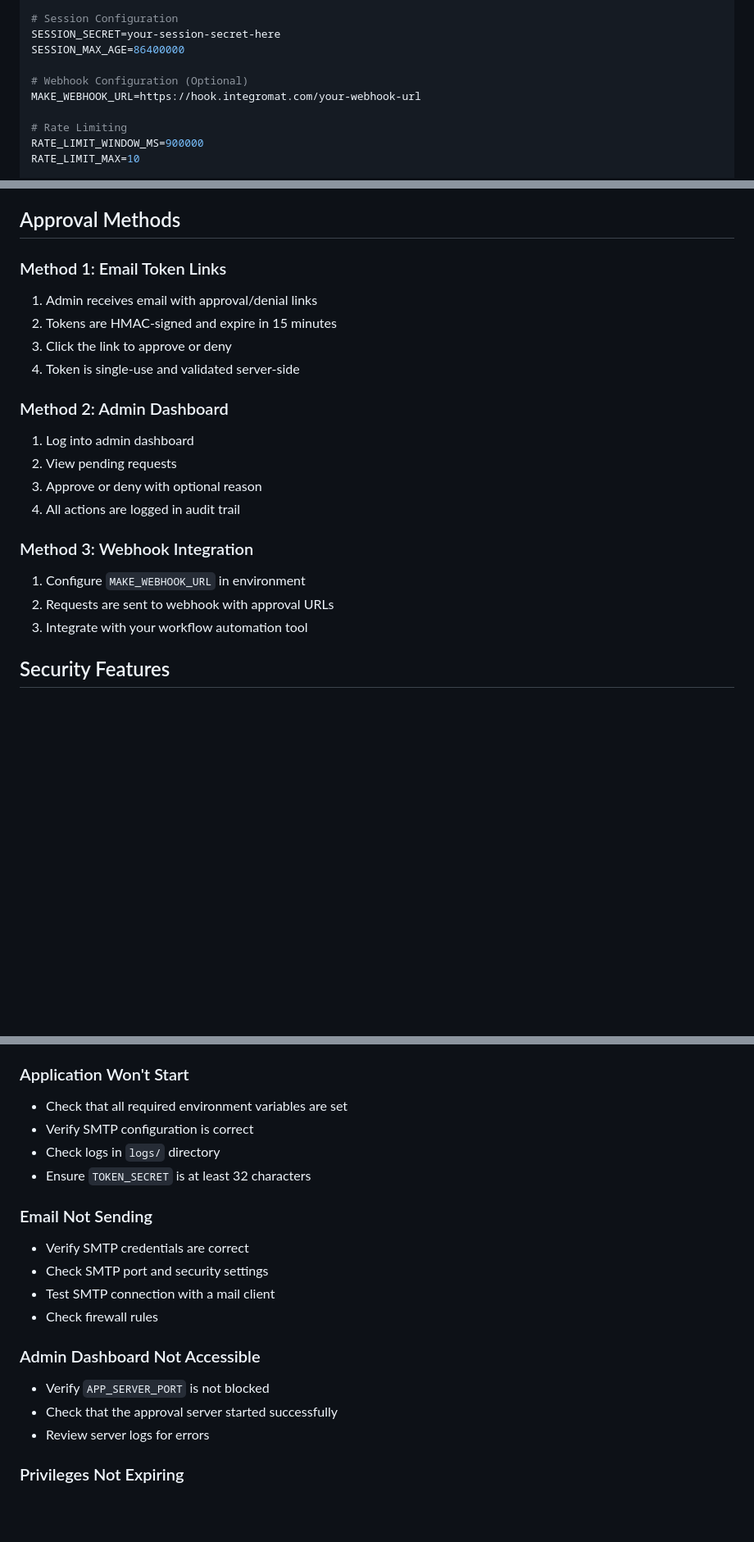
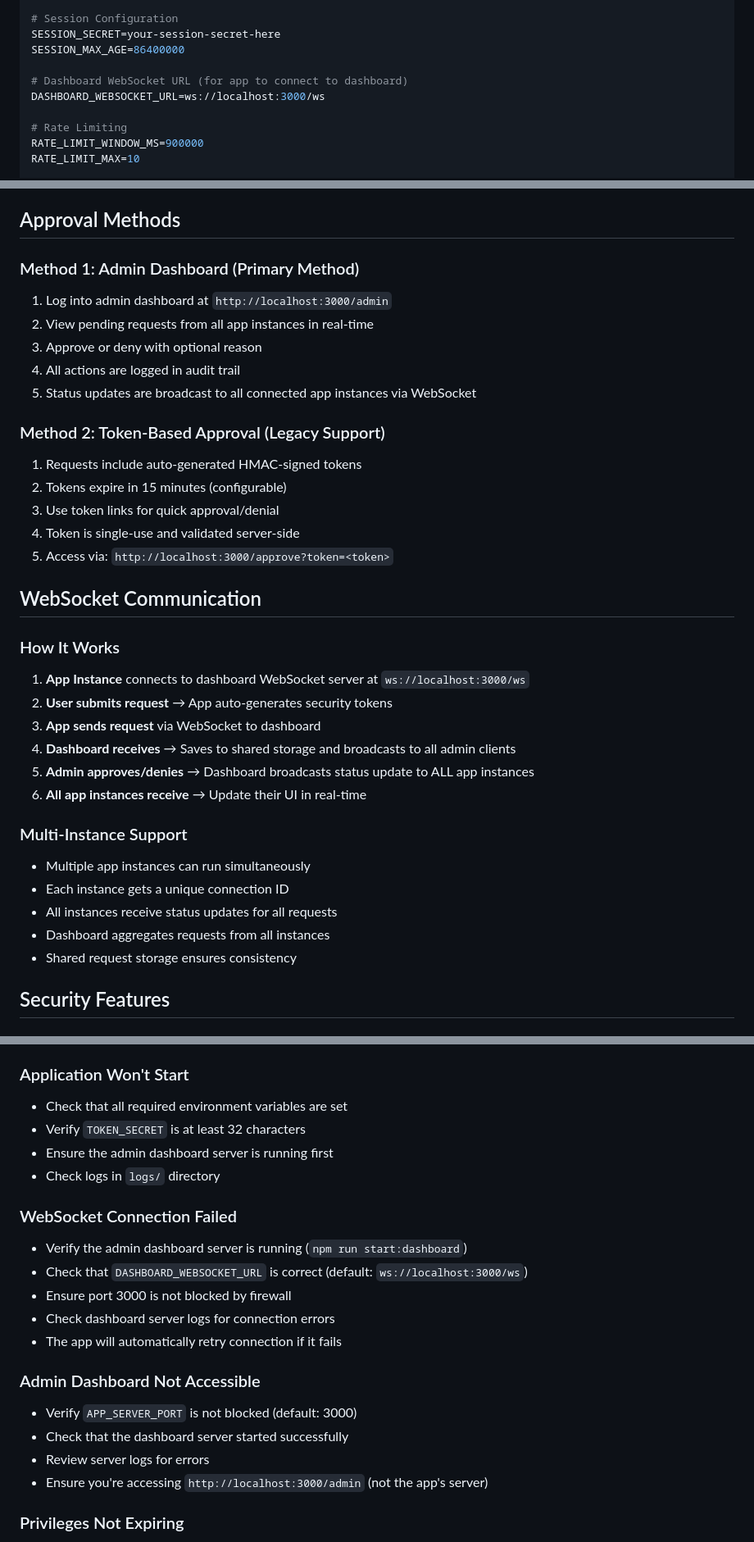
Before and after one commit to michaelgaragaty/privileged-macOS, a Markdown page: README.md, 3 parts joined by grey strips. Shown at 82% size. Rendered like a GitHub page; blank space fills up the shorter version.

```diff
--- a/README.md
+++ b/README.md
@@ -92,8 +106,8 @@ TOKEN_EXPIRATION_MINUTES=15
 SESSION_SECRET=your-session-secret-here
 SESSION_MAX_AGE=86400000
 
-# Webhook Configuration (Optional)
-MAKE_WEBHOOK_URL=https://hook.integromat.com/your-webhook-url
+# Dashboard WebSocket URL (for app to connect to dashboard)
+DASHBOARD_WEBSOCKET_URL=ws://localhost:3000/ws
 
 # Rate Limiting
 RATE_LIMIT_WINDOW_MS=900000
@@ -179,25 +204,40 @@ openssl rand -hex 32
 
 ## Approval Methods
 
-### Method 1: Email Token Links
+### Method 1: Admin Dashboard (Primary Method)
 
-1. Admin receives email with approval/denial links
-2. Tokens are HMAC-signed and expire in 15 minutes
-3. Click the link to approve or deny
-4. Token is single-use and validated server-side
-
-### Method 2: Admin Dashboard
-
-1. Log into admin dashboard
-2. View pending requests
+1. Log into admin dashboard at `http://localhost:3000/admin`
+2. View pending requests from all app instances in real-time
 3. Approve or deny with optional reason
 4. All actions are logged in audit trail
+5. Status updates are broadcast to all connected app instances via WebSocket
 
-### Method 3: Webhook Integration
+### Method 2: Token-Based Approval (Legacy Support)
 
-1. Configure `MAKE_WEBHOOK_URL` in environment
-2. Requests are sent to webhook with approval URLs
-3. Integrate with your workflow automation tool
+1. Requests include auto-generated HMAC-signed tokens
+2. Tokens expire in 15 minutes (configurable)
+3. Use token links for quick approval/denial
+4. Token is single-use and validated server-side
+5. Access via: `http://localhost:3000/approve?token=<token>`
+
+## WebSocket Communication
+
+### How It Works
+
+1. **App Instance** connects to dashboard WebSocket server at `ws://localhost:3000/ws`
+2. **User submits request** → App auto-generates security tokens
+3. **App sends request** via WebSocket to dashboard
+4. **Dashboard receives** → Saves to shared storage and broadcasts to all admin clients
+5. **Admin approves/denies** → Dashboard broadcasts status update to ALL app instances
+6. **All app instances receive** → Update their UI in real-time
+
+### Multi-Instance Support
+
+- Multiple app instances can run simultaneously
+- Each instance gets a unique connection ID
+- All instances receive status updates for all requests
+- Dashboard aggregates requests from all instances
+- Shared request storage ensures consistency
 
 ## Security Features
 
@@ -228,22 +268,24 @@ openssl rand -hex 32
 ### Application Won't Start
 
 - Check that all required environment variables are set
-- Verify SMTP configuration is correct
+- Verify `TOKEN_SECRET` is at least 32 characters
+- Ensure the admin dashboard server is running first
 - Check logs in `logs/` directory
-- Ensure `TOKEN_SECRET` is at least 32 characters
 
-### Email Not Sending
+### WebSocket Connection Failed
 
-- Verify SMTP credentials are correct
-- Check SMTP port and security settings
-- Test SMTP connection with a mail client
-- Check firewall rules
+- Verify the admin dashboard server is running (`npm run start:dashboard`)
+- Check that `DASHBOARD_WEBSOCKET_URL` is correct (default: `ws://localhost:3000/ws`)
+- Ensure port 3000 is not blocked by firewall
+- Check dashboard server logs for connection errors
+- The app will automatically retry connection if it fails
 
 ### Admin Dashboard Not Accessible
 
-- Verify `APP_SERVER_PORT` is not blocked
-- Check that the approval server started successfully
+- Verify `APP_SERVER_PORT` is not blocked (default: 3000)
+- Check that the dashboard server started successfully
 - Review server logs for errors
+- Ensure you're accessing `http://localhost:3000/admin` (not the app's server)
 
 ### Privileges Not Expiring
 
```
Also changed, not shown: other parts of README.md (+65 -19 lines).
